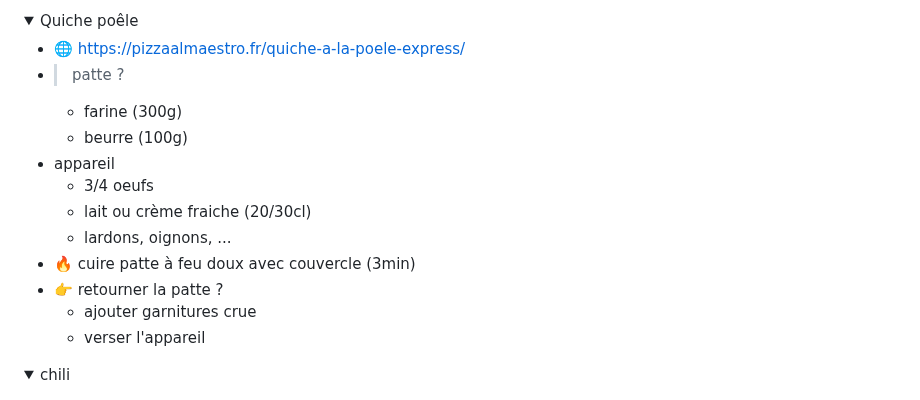
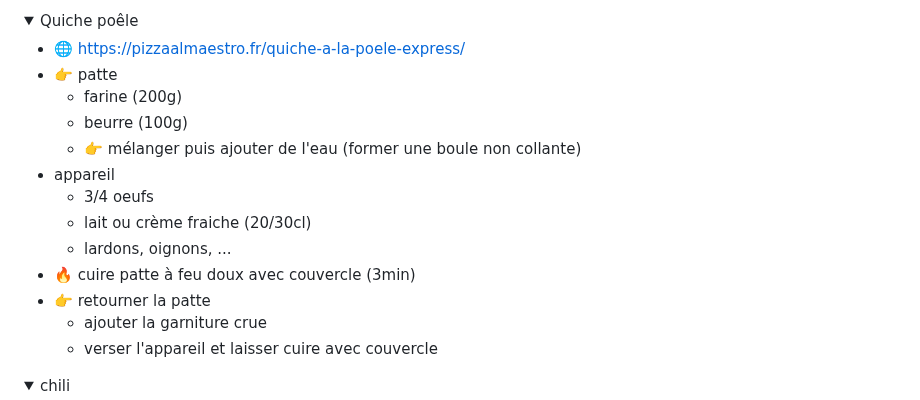
Before and after one commit to Iron-Wolf/Iron-Wolf.github.io, a Markdown page: recipe/README.md, the part around the change. GitHub-like rendering; folded sections open.

```diff
--- a/recipe/README.md
+++ b/recipe/README.md
@@ -61,17 +61,18 @@
 <summary>Quiche poêle</summary>
 
 - 🌐 <https://pizzaalmaestro.fr/quiche-a-la-poele-express/>
-- > patte ?
-  - farine (300g)
+- 👉 patte
+  - farine (200g)
   - beurre (100g)
+  - 👉 mélanger puis ajouter de l'eau (former une boule non collante)
 - appareil
   - 3/4 oeufs
   - lait ou crème fraiche (20/30cl)
   - lardons, oignons, ...
 - 🔥 cuire patte à feu doux avec couvercle (3min)
-- 👉 retourner la patte ?
-  - ajouter garnitures crue
-  - verser l'appareil
+- 👉 retourner la patte
+  - ajouter la garniture crue
+  - verser l'appareil et laisser cuire avec couvercle
 
 </details>
 
```
